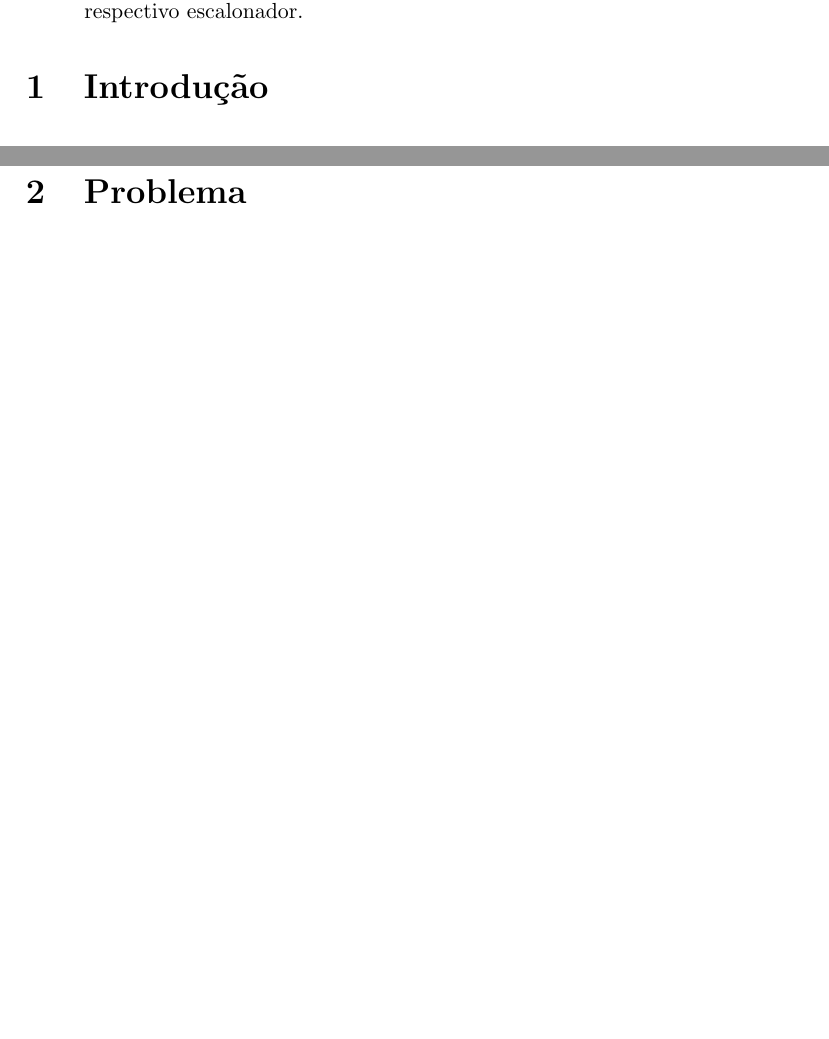
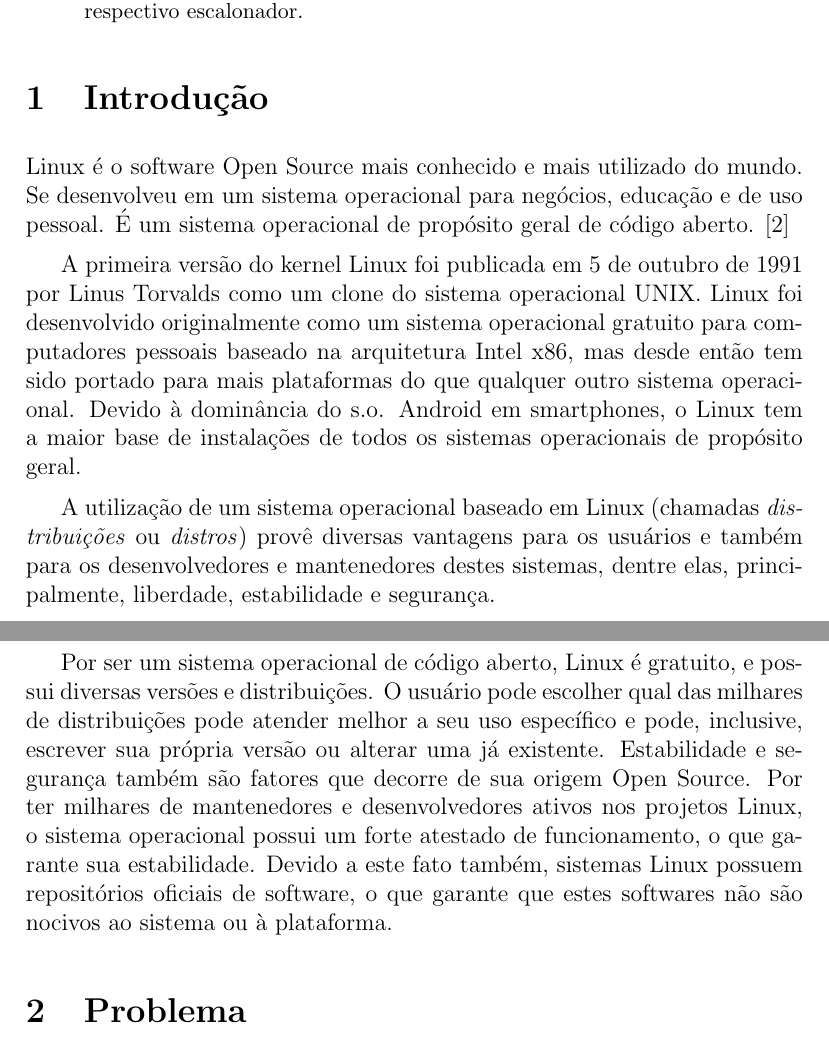
Before and after one commit to arthur-xavier/tp-so, a LaTeX paper (relatorio1/relatorio1.tex): two parts of pages 1 and 2 of 3, joined at a grey line, cut so that both start at the same text, the shorter picture padded with empty space. Compiled offline with pdfLaTeX.

Commit message:
Adiciona seção Introdução e bibliografia correspondente

```diff
--- a/relatorio1/relatorio1.tex
+++ b/relatorio1/relatorio1.tex
@@ -8,6 +8,8 @@
 
 % ASM packages
 \usepackage{amsmath, amstext}
+
+\setlength{\parskip}{0.5em}
 
 % CABEÇALHO
 \title{Proposta de uma política de escalonamento de loteria para o kernel Linux}
@@ -39,8 +41,13 @@
 % Pequena descrição e vantagens
 %%%%%%%%%%%%%%%%%%%%%%%%%%%%%%%%%%%%%%%%%%%%%%%%%%%%%%%%%%%%%%%%%%%%%%%%%%%%%%%
 \section{Introdução}
+Linux é o software Open Source mais conhecido e mais utilizado do mundo. Se desenvolveu em um sistema operacional para negócios, educação e de uso pessoal. É um sistema operacional de propósito geral de código aberto. \cite{Welsh1998}
 
-\pagebreak
+A primeira versão do kernel Linux foi publicada em 5 de outubro de 1991 por Linus Torvalds como um clone do sistema operacional UNIX. Linux foi desenvolvido originalmente como um sistema operacional gratuito para computadores pessoais baseado na arquitetura Intel x86, mas desde então tem sido portado para mais plataformas do que qualquer outro sistema operacional. Devido à dominância do s.o. Android em smartphones, o Linux tem a maior base de instalações de todos os sistemas operacionais de propósito geral.
+
+A utilização de um sistema operacional baseado em Linux (chamadas \emph{distribuições} ou \emph{distros}) provê diversas vantagens para os usuários e também para os desenvolvedores e mantenedores destes sistemas, dentre elas, principalmente, liberdade, estabilidade e segurança.
+
+Por ser um sistema operacional de código aberto, Linux é gratuito, e possui diversas versões e distribuições. O usuário pode escolher qual das milhares de distribuições pode atender melhor a seu uso específico e pode, inclusive, escrever sua própria versão ou alterar uma já existente. Estabilidade e segurança também são fatores que decorre de sua origem Open Source. Por ter milhares de mantenedores e desenvolvedores ativos nos projetos Linux, o sistema operacional possui um forte atestado de funcionamento, o que garante sua estabilidade. Devido a este fato também, sistemas Linux possuem repositórios oficiais de software, o que garante que estes softwares não são nocivos ao sistema ou à plataforma.
 
 %%%%%%%%%%%%%%%%%%%%%%%%%%%%%%%%%%%%%%%%%%%%%%%%%%%%%%%%%%%%%%%%%%%%%%%%%%%%%%%
 % PROBLEMA
```
Also changed, not shown: relatorio1/relatorio1.tex (6 more changed lines).
